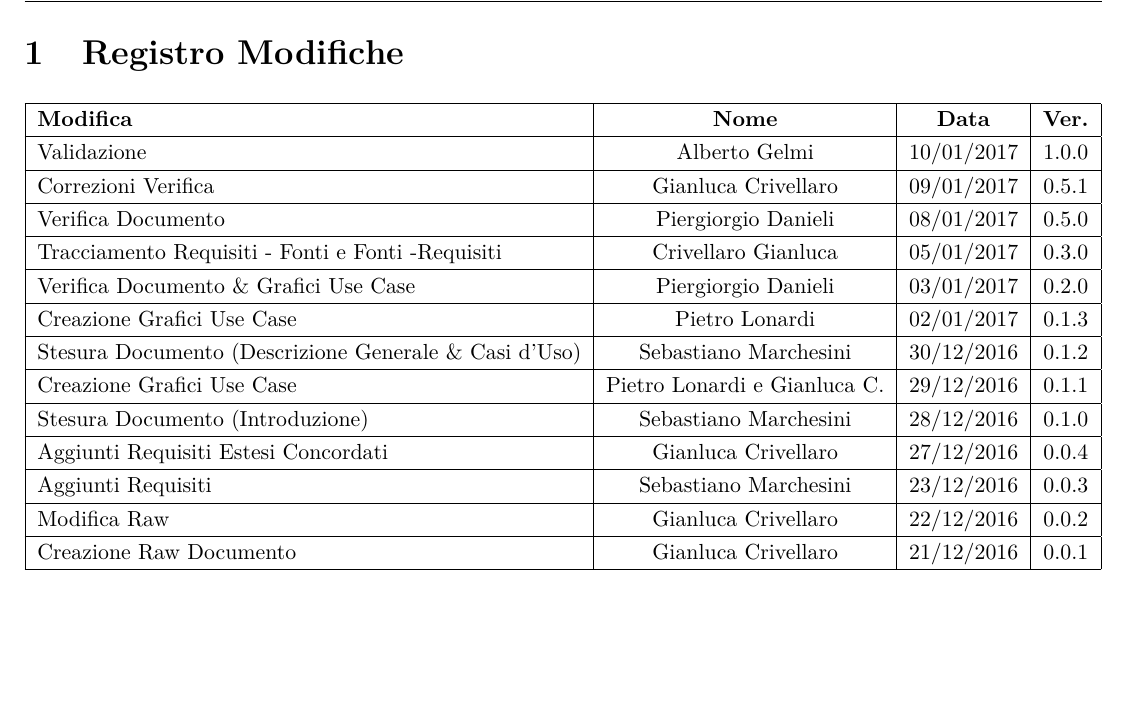
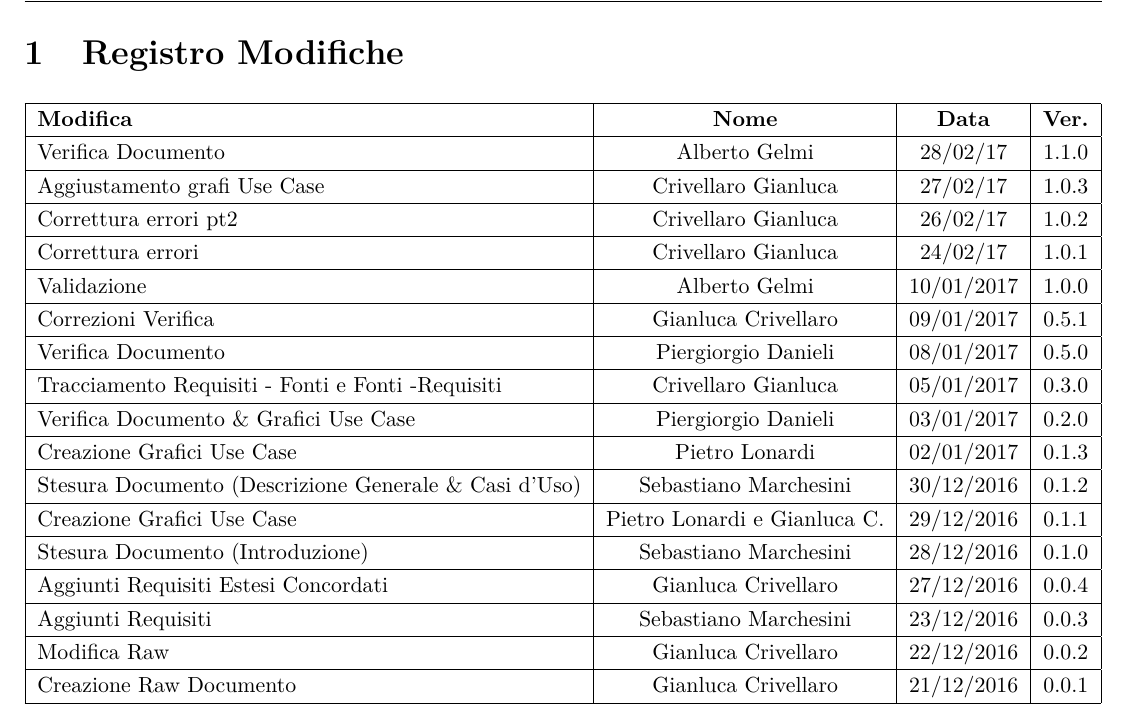
Before and after one commit to P1G1U/APIM2, a LaTeX document (documentazione/AnalisiDeiRequisiti/AnalisiDeiRequisiti.tex): part of page 2 of 48, cut so that both start at the same text. Compiled offline with XeLaTeX; the source files are stored in an older character set and shown here as Unicode.

Commit message:
Update AnalisiDeiRequisiti.tex

```diff
--- a/documentazione/AnalisiDeiRequisiti/AnalisiDeiRequisiti.tex
+++ b/documentazione/AnalisiDeiRequisiti/AnalisiDeiRequisiti.tex
@@ -95,6 +95,14 @@
 		\begin{tabular}{|l|c|c|c|}
 			\hline
 			{\textbf{Modifica}}&{\textbf{Nome}}&{\textbf{Data}}&{\textbf{Ver.}}\\
+			\hline
+			Verifica Documento & Alberto Gelmi & 28/02/17 & 1.1.0 \\
+			\hline
+			Aggiustamento grafi Use Case & Crivellaro Gianluca & 27/02/17 & 1.0.3 \\
+			\hline
+			Correttura errori pt2 & Crivellaro Gianluca & 26/02/17 & 1.0.2 \\
+			\hline
+			Correttura errori & Crivellaro Gianluca & 24/02/17 & 1.0.1 \\
 			\hline
 			Validazione & Alberto Gelmi & 10/01/2017 & 1.0.0 \\
 			\hline
```
